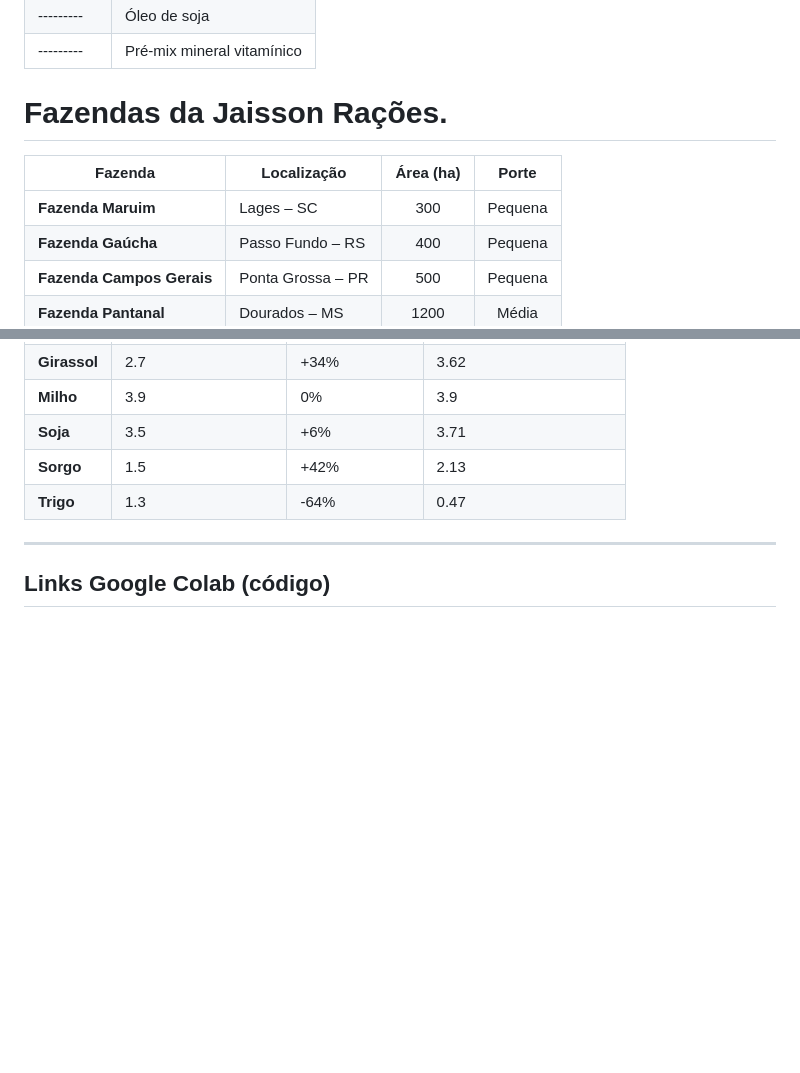
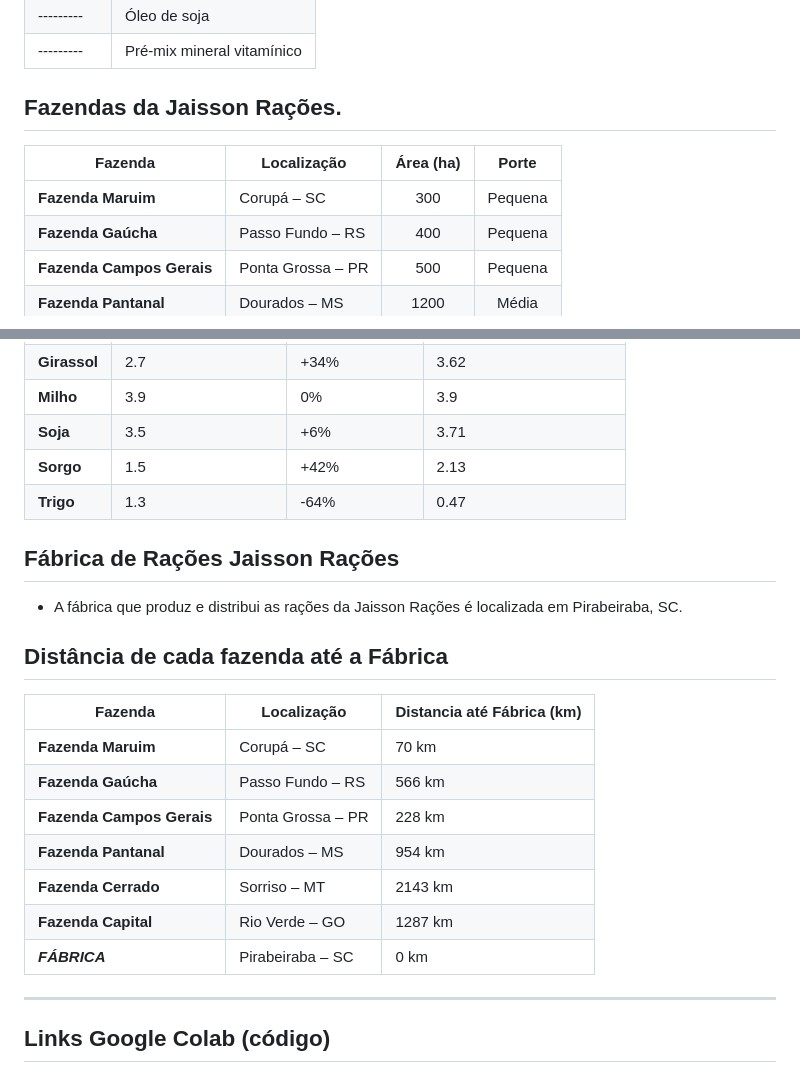
Before and after one commit to JaissonGroup/JaissonRacoes, a Markdown page: README.md, 2 parts joined by grey strips. Drawn GitHub-style; blank space fills up the shorter version.

```diff
--- a/README.md
+++ b/README.md
@@ -50,11 +50,11 @@ Neste trabalho, vamos resolver um problema de Programação Linear utilizando o
 | ---------   | Pré-mix mineral vitamínico |
 
 
-# Fazendas da Jaisson Rações.
+## Fazendas da Jaisson Rações.
 
 | Fazenda               | Localização        | Área (ha) | Porte   |
 |---------------------------|--------------------|:---------:|:-------:|
-| **Fazenda Maruim**        | Lages – SC         |    300    | Pequena |
+| **Fazenda Maruim**        | Corupá – SC        |    300    | Pequena |
 | **Fazenda Gaúcha**        | Passo Fundo – RS   |    400    | Pequena |
 | **Fazenda Campos Gerais** | Ponta Grossa – PR  |    500    | Pequena |
 | **Fazenda Pantanal**      | Dourados – MS      |   1200    | Média   |
@@ -201,6 +201,23 @@ $$
 | **Trigo**    |                    1.3 |           -64% |                       0.47 |
 
 
+## Fábrica de Rações Jaisson Rações
+
+- A fábrica que produz e distribui as rações da Jaisson Rações é localizada em Pirabeiraba, SC.
+
+
+## Distância de cada fazenda até a Fábrica
+
+
+| Fazenda                   | Localização        | Distancia até Fábrica (km) |
+|---------------------------|--------------------|----------------------------|
+| **Fazenda Maruim**        | Corupá – SC        | 70 km                      |
+| **Fazenda Gaúcha**        | Passo Fundo – RS	 | 566 km                     |
+| **Fazenda Campos Gerais** | Ponta Grossa – PR  | 228 km                     |
+| **Fazenda Pantanal**      | Dourados – MS      | 954 km                     |
+| **Fazenda Cerrado**       | Sorriso – MT       | 2143 km                    |
+| **Fazenda Capital**       | Rio Verde – GO     | 1287 km                    |
+| ***FÁBRICA***             | Pirabeiraba – SC   | 0 km                       |
 
 
 
```
